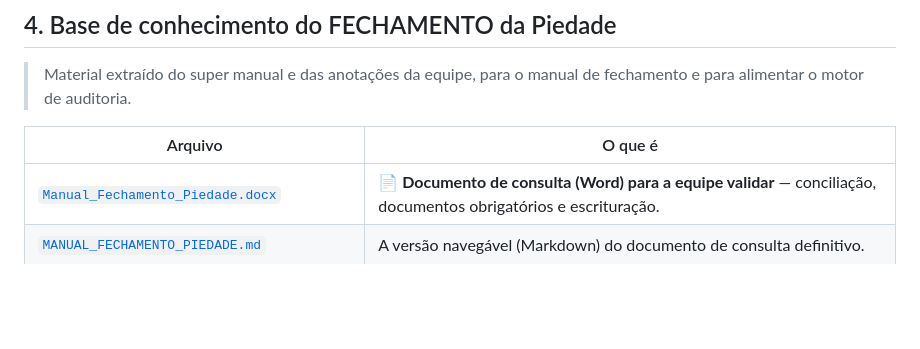
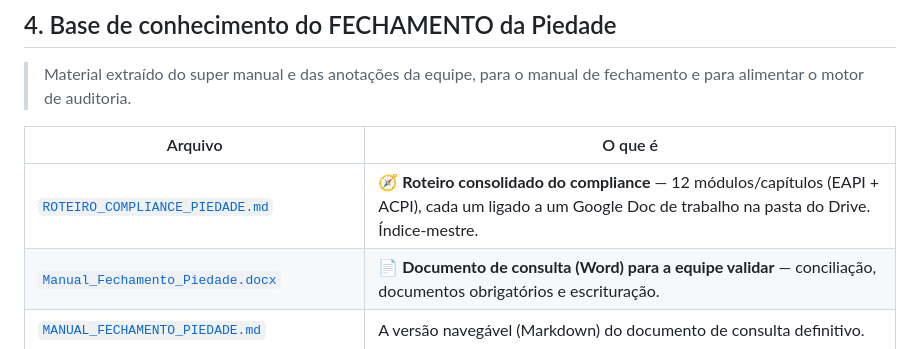
Before and after one commit to taynaves/ccb-pia-compliance, a Markdown page: docs/README.md, the part around the change. Drawn GitHub-style; blank space fills up the shorter version.

```diff
--- a/docs/README.md
+++ b/docs/README.md
@@ -36,6 +36,7 @@
 
 | Arquivo | O que é |
 |---|---|
+| [`ROTEIRO_COMPLIANCE_PIEDADE.md`](ROTEIRO_COMPLIANCE_PIEDADE.md) | **🧭 Roteiro consolidado do compliance** — 12 módulos/capítulos (EAPI + ACPI), cada um ligado a um Google Doc de trabalho na pasta do Drive. Índice-mestre. |
 | [`Manual_Fechamento_Piedade.docx`](Manual_Fechamento_Piedade.docx) | **📄 Documento de consulta (Word) para a equipe validar** — conciliação, documentos obrigatórios e escrituração. |
 | [`MANUAL_FECHAMENTO_PIEDADE.md`](MANUAL_FECHAMENTO_PIEDADE.md) | A versão navegável (Markdown) do documento de consulta definitivo. |
 | [`super_manual_piedade_ccb.md`](super_manual_piedade_ccb.md) | **O super manual** (24 documentos oficiais da CCB) — fonte primária. |
```
Also changed, not shown: docs/ROTEIRO_COMPLIANCE_PIEDADE.md (added, +177 -0 lines).
